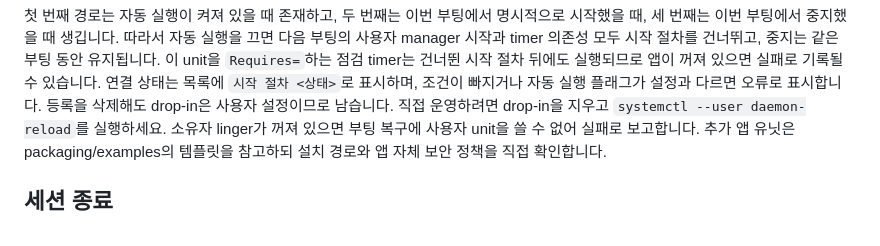
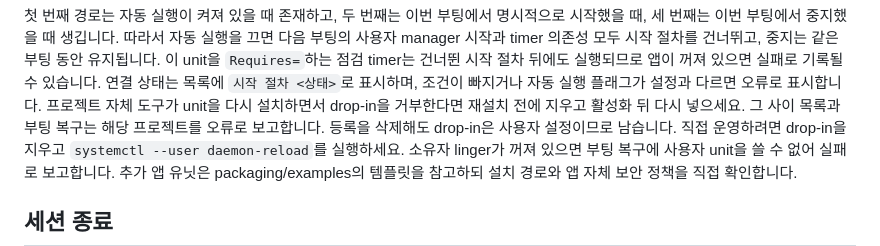
Before and after one commit to jihoon22-lee/wsl-resource-guard, a Markdown page: docs/usage.md, the part around the change. Drawn GitHub-style.

```diff
--- a/docs/usage.md
+++ b/docs/usage.md
@@ -73,6 +73,7 @@ ConditionPathExists=!/run/wrg-services/launch/compose-<프로젝트>.stop
 따라서 자동 실행을 끄면 다음 부팅의 사용자 manager 시작과 timer 의존성 모두 시작 절차를 건너뛰고, 중지는 같은 부팅 동안 유지됩니다.
 이 unit을 `Requires=`하는 점검 timer는 건너뛴 시작 절차 뒤에도 실행되므로 앱이 꺼져 있으면 실패로 기록될 수 있습니다.
 연결 상태는 목록에 `시작 절차 <상태>`로 표시하며, 조건이 빠지거나 자동 실행 플래그가 설정과 다르면 오류로 표시합니다.
+프로젝트 자체 도구가 unit을 다시 설치하면서 drop-in을 거부한다면 재설치 전에 지우고 활성화 뒤 다시 넣으세요. 그 사이 목록과 부팅 복구는 해당 프로젝트를 오류로 보고합니다.
 등록을 삭제해도 drop-in은 사용자 설정이므로 남습니다. 직접 운영하려면 drop-in을 지우고 `systemctl --user daemon-reload`를 실행하세요.
 소유자 linger가 꺼져 있으면 부팅 복구에 사용자 unit을 쓸 수 없어 실패로 보고합니다.
 추가 앱 유닛은 packaging/examples의 템플릿을 참고하되 설치 경로와 앱 자체 보안 정책을 직접 확인합니다.
```
Also changed, not shown: README.md (+2 -0 lines), workthrough/2026-10-24-integrated-boot-restore.md (added, +75 -0 lines).
